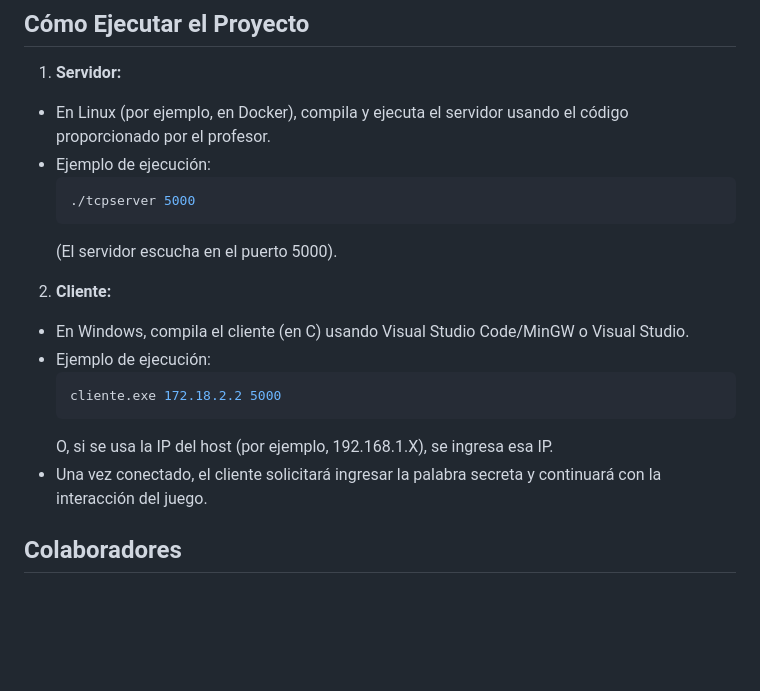
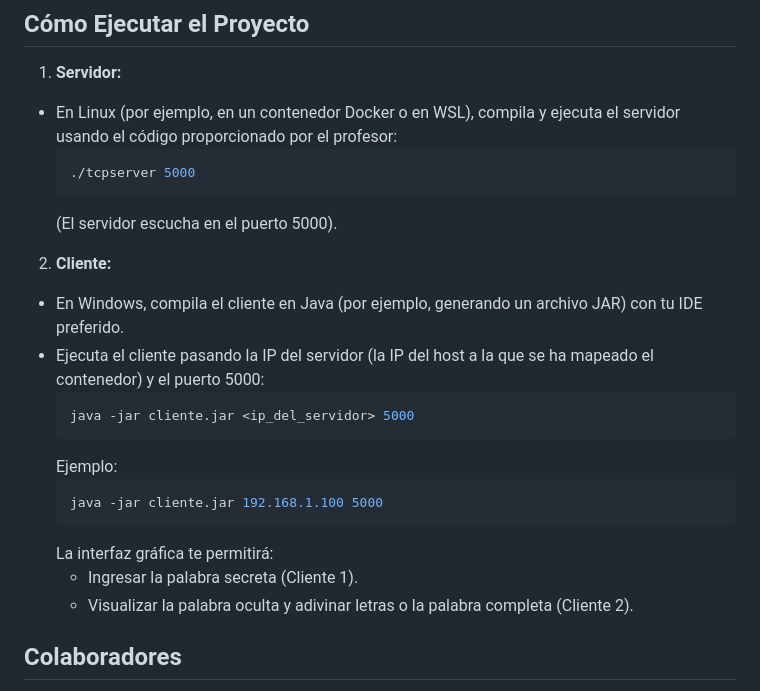
Before and after one commit to DemianVGLl2/Hangman, a Markdown page: README.md, the part around one of its changes. Drawn GitHub-style; blank space fills up the shorter version.

````diff
--- a/README.md
+++ b/README.md
@@ -58,21 +58,25 @@ Contiene la documentación adicional, incluyendo este README, el PDF de entrega
 ## Cómo Ejecutar el Proyecto
 
 1. **Servidor:**
- - En Linux (por ejemplo, en Docker), compila y ejecuta el servidor usando el código proporcionado por el profesor.
- - Ejemplo de ejecución:
+ - En Linux (por ejemplo, en un contenedor Docker o en WSL), compila y ejecuta el servidor usando el código proporcionado por el profesor:
    ```bash
    ./tcpserver 5000
    ```
    (El servidor escucha en el puerto 5000).
 
 2. **Cliente:**
- - En Windows, compila el cliente (en C) usando Visual Studio Code/MinGW o Visual Studio.
- - Ejemplo de ejecución:
+ - En Windows, compila el cliente en Java (por ejemplo, generando un archivo JAR) con tu IDE preferido.
+ - Ejecuta el cliente pasando la IP del servidor (la IP del host a la que se ha mapeado el contenedor) y el puerto 5000:
    ```bash
-   cliente.exe 172.18.2.2 5000
+   java -jar cliente.jar <ip_del_servidor> 5000
    ```
-   O, si se usa la IP del host (por ejemplo, 192.168.1.X), se ingresa esa IP.
- - Una vez conectado, el cliente solicitará ingresar la palabra secreta y continuará con la interacción del juego.
+   Ejemplo:
+   ```bash
+   java -jar cliente.jar 192.168.1.100 5000
+   ```
+   La interfaz gráfica te permitirá:
+   - Ingresar la palabra secreta (Cliente 1).
+   - Visualizar la palabra oculta y adivinar letras o la palabra completa (Cliente 2).
 
 ## Colaboradores
 
````
Also changed, not shown: other parts of README.md (+20 -20 lines).
